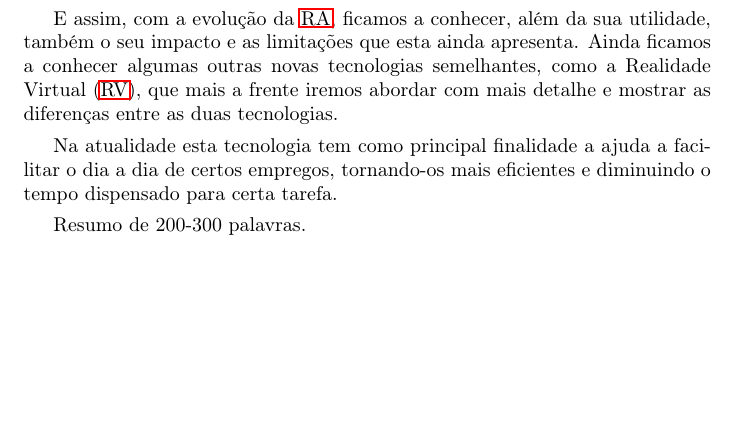
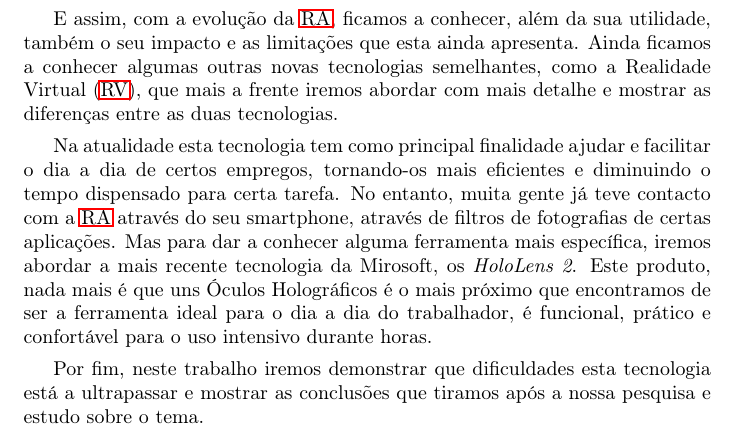
Before and after one commit to miguelviladev/iei-ta-pf, a LaTeX document (documento.tex): part of page 3 of 25, cut so that both start at the same text, the shorter picture padded with empty space. Compiled offline with pdfLaTeX.

Commit message:
text resume finished

```diff
--- a/documento.tex
+++ b/documento.tex
@@ -70,9 +70,10 @@ A necessidade da criação da \ac{ra} e da evolução deste termo ao longo dos a
 
 E assim, com a evolução da \ac{ra}, ficamos a conhecer, além da sua utilidade, também o seu impacto e as limitações que esta ainda apresenta. Ainda ficamos a conhecer algumas outras novas tecnologias semelhantes, como a \ac{rv}, que mais a frente iremos abordar com mais detalhe e mostrar as diferenças entre as duas tecnologias.
 
-Na atualidade esta tecnologia tem como principal finalidade a ajuda a facilitar o dia a dia de certos empregos, tornando-os mais eficientes e diminuindo o tempo dispensado para certa tarefa.
+Na atualidade esta tecnologia tem como principal finalidade ajudar e facilitar o dia a dia de certos empregos, tornando-os mais eficientes e diminuindo o tempo dispensado para certa tarefa. No entanto, muita gente já teve contacto com a \ac{ra} através do seu smartphone, através de filtros de fotografias de certas aplicações. Mas para dar a conhecer alguma ferramenta mais específica, iremos abordar a mais recente tecnologia da Mirosoft, os \textit{HoloLens 2}. Este produto, nada mais é que uns Óculos Holográficos é o mais próximo que encontramos de ser a ferramenta ideal para o dia a dia do trabalhador, é funcional, prático e confortável para o uso intensivo durante horas.
 
-    Resumo de 200-300 palavras.
+Por fim, neste trabalho iremos demonstrar que dificuldades esta tecnologia está a ultrapassar e mostrar as conclusões que tiramos após a nossa pesquisa e estudo sobre o tema.
+
 \end{abstract}
 
 %%% AGRADECIMENTOS %%%
```
Also changed, not shown: documento.pdf.
